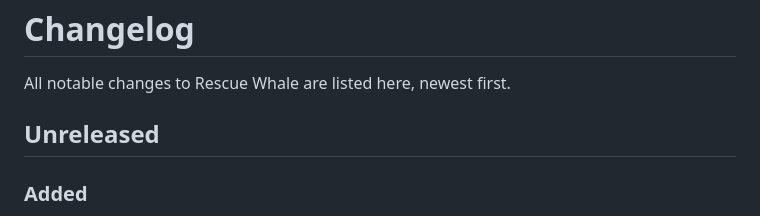
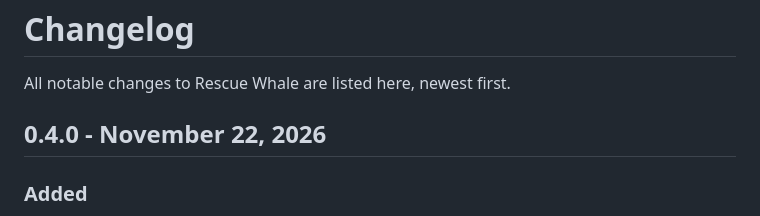
Before and after one commit to LaRataRene/rescue-whale, a Markdown page: CHANGELOG.md, the part around the change. GitHub-like rendering.

```diff
--- a/CHANGELOG.md
+++ b/CHANGELOG.md
@@ -2,7 +2,7 @@
 
 All notable changes to Rescue Whale are listed here, newest first.
 
-## Unreleased
+## 0.4.0 - November 22, 2026
 
 ### Added
 
```
Also changed, not shown: README.md (+11 -5 lines), preview.png, screenshots/battery-history.png, screenshots/options.png (added), screenshots/tall.png, screenshots/themes.png, 1 other file.
